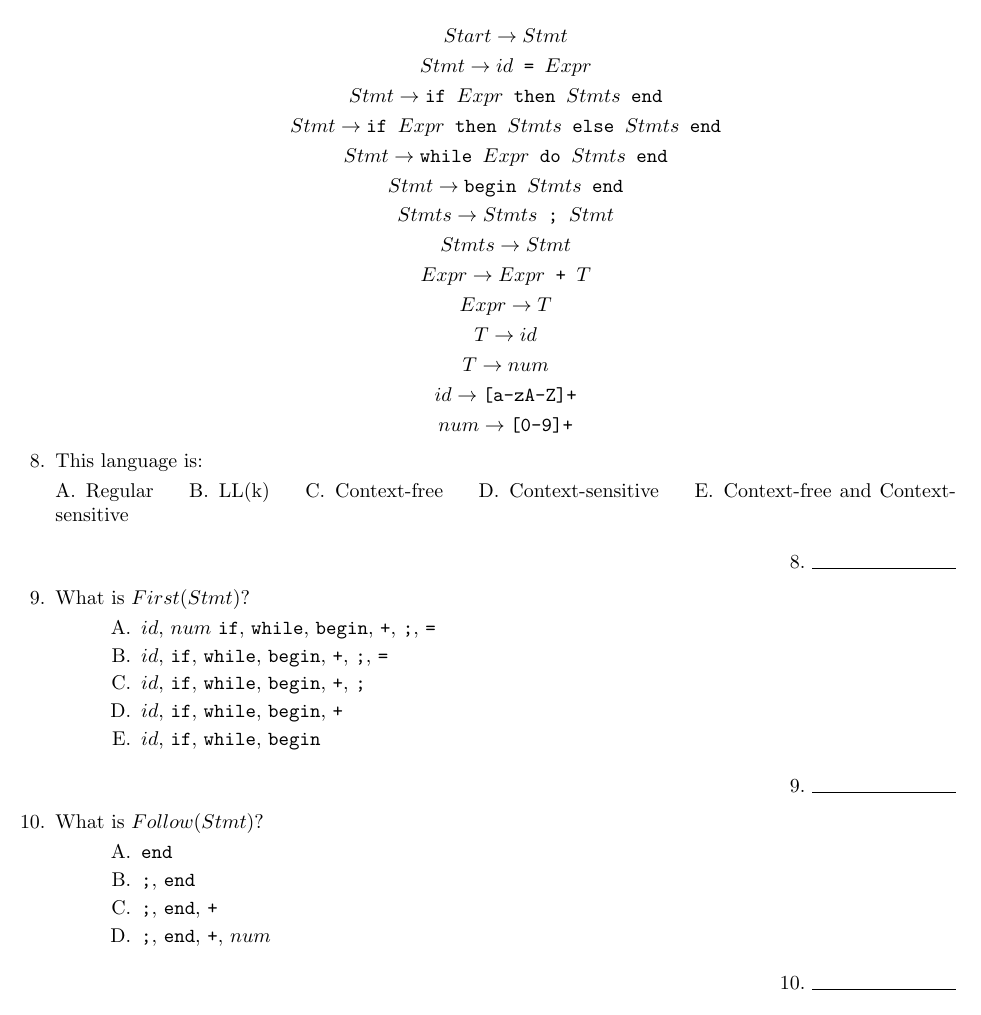
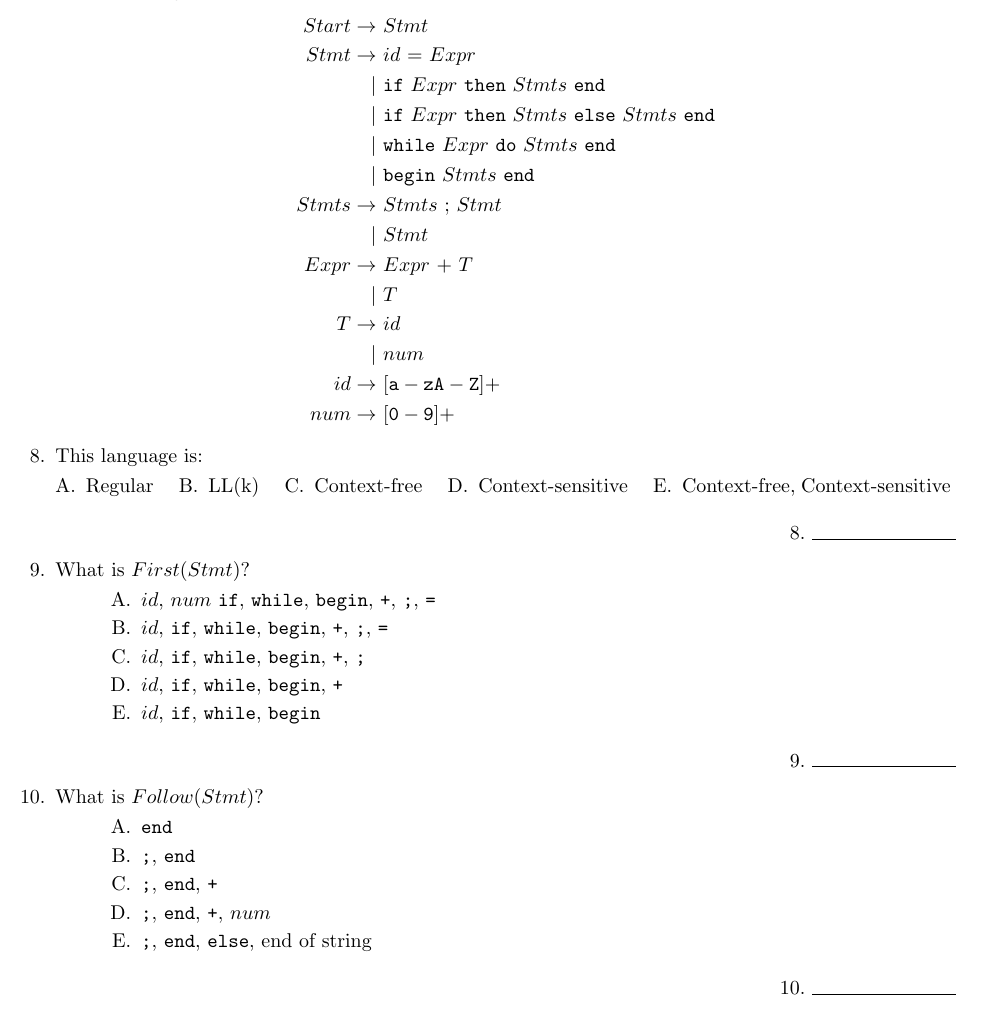
Before and after one commit to lawrancej/COMP603-2014, a LaTeX problem sheet (exams/midterm.tex): part of page 4 of 5, cut so that both start at the same text. Compiled offline with pdfLaTeX.

Commit message:
Fixed grammar alignment and follow set question.

```diff
--- a/exams/midterm.tex
+++ b/exams/midterm.tex
@@ -149,21 +149,22 @@ Refer to this finite automaton to answer questions in this section.
 
 \section{Context-free languages}
 Refer to this grammar to answer questions in this section.
-
-$$Start \to Stmt$$
-$$Stmt \to id \verb+ = + Expr$$
-$$Stmt \to \verb+if + Expr \verb+ then + Stmts \verb+ end+$$
-$$Stmt \to \verb+if + Expr \verb+ then + Stmts \verb+ else + Stmts \verb+ end+$$
-$$Stmt \to \verb+while + Expr \verb+ do + Stmts \verb+ end+$$
-$$Stmt \to \verb+begin + Stmts \verb+ end+$$
-$$Stmts \to Stmts \verb+ ; + Stmt$$
-$$Stmts \to Stmt$$
-$$Expr \to Expr \verb| + | T$$
-$$Expr \to T$$
-$$T \to id$$
-$$T \to num$$
-$$id \to \verb|[a-zA-Z]+|$$
-$$num \to \verb|[0-9]+|$$
+\begin{align*}
+Start \to&~Stmt\\
+Stmt \to&~id~\mathtt{=}~Expr\\
+ |&~\mathtt{if}~Expr~\mathtt{then}~Stmts~\mathtt{end}\\
+ |&~\mathtt{if}~Expr~\mathtt{then}~Stmts~\mathtt{else}~Stmts~\mathtt{end}\\
+ |&~\mathtt{while}~Expr~\mathtt{do}~Stmts~\mathtt{end}\\
+ |&~\mathtt{begin}~Stmts~\mathtt{end}\\
+Stmts \to&~Stmts~\mathtt{;}~Stmt\\
+|&~Stmt\\
+Expr \to&~Expr~\mathtt{+}~T\\
+|&~T\\
+T \to&~id\\
+|&~num\\
+id \to&~\mathtt{[a-zA-Z]+}\\
+num \to&~\mathtt{[0-9]+}
+\end{align*}
 
 \question This language is:
 
@@ -172,7 +173,7 @@ $$num \to \verb|[0-9]+|$$
 \choice LL(k)
 \choice Context-free
 \choice Context-sensitive
-\choice Context-free and Context-sensitive
+\choice Context-free, Context-sensitive
 \end{oneparchoices}
 
 \answerline
@@ -196,6 +197,7 @@ $$num \to \verb|[0-9]+|$$
 \choice \verb+;+, \verb+end+
 \choice \verb+;+, \verb+end+, \verb|+|
 \choice \verb+;+, \verb+end+, \verb|+|, $num$
+\choice \verb+;+, \verb+end+, \verb+else+, end of string
 \end{choices}
 
 \answerline
```
